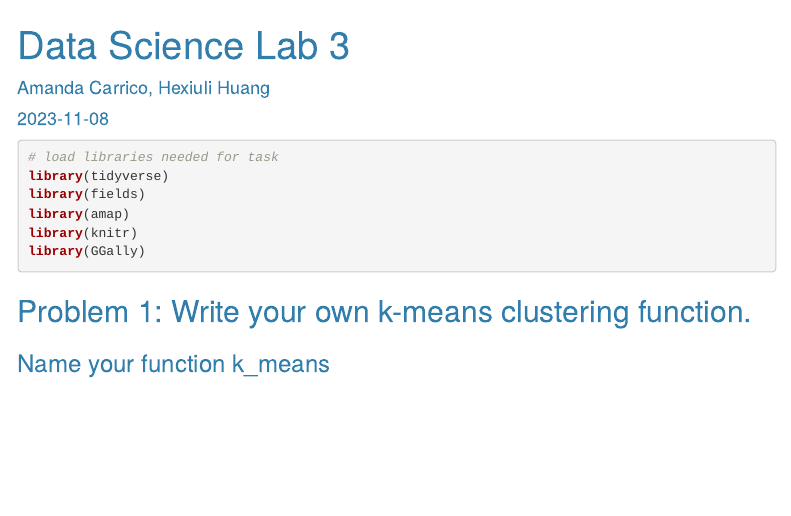
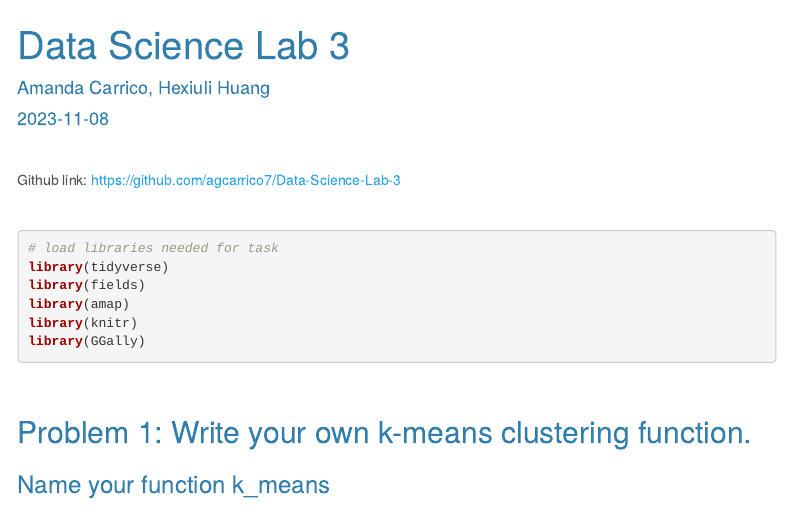
Before and after one commit to agcarrico7/Data-Science-Lab-3, an R Markdown document (Data Science Lab3.Rmd): the page in a window 1100 px wide, from its top. Rendered offline with R 4.5, knitr and Pandoc, with nearby package versions; some code elsewhere in the file could not run offline; menus at the side of the page are left out.

Commit message:
added github link and breaks for formatting

````diff
--- a/Data Science Lab3.Rmd
+++ b/Data Science Lab3.Rmd
@@ -22,6 +22,12 @@ output:
 knitr::opts_chunk$set(cache=TRUE, echo=TRUE, error=FALSE, message=FALSE, warning=FALSE, tidy.opts=list(width.cutoff=60),tidy=TRUE)
 ```
 
+<br>
+
+Github link: https://github.com/agcarrico7/Data-Science-Lab-3
+
+<br>
+
 ```{r libraries}
 # load libraries needed for task
 library(tidyverse)
````
Also changed, not shown: Data-Science-Lab3.html, Data Science Lab3.Rmd (6 more changed lines).
